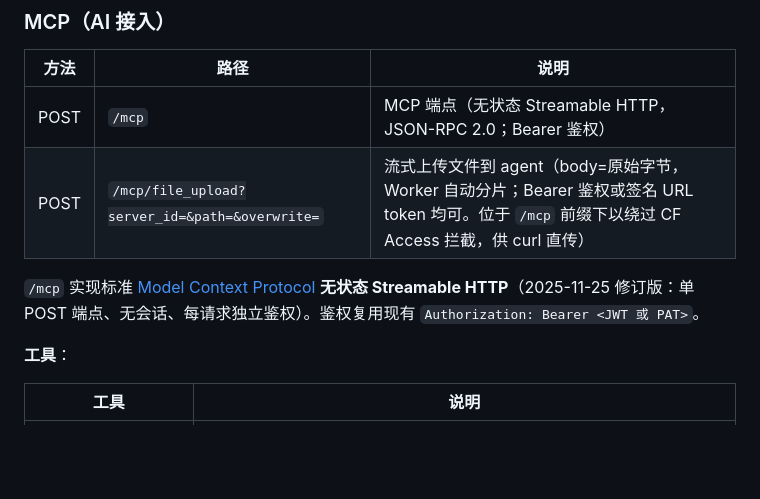
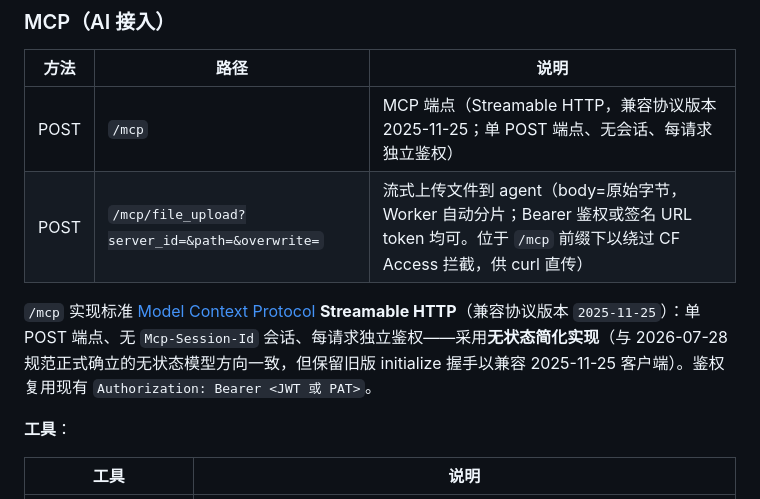
Before and after one commit to yanghuan/cf-panel, a Markdown page: README.md, the part around the change. GitHub-like rendering; blank space fills up the shorter version.

```diff
--- a/README.md
+++ b/README.md
@@ -309,10 +309,10 @@ wrangler secret put PANEL_USERS      # 回车后粘贴值，如 alice:pass1,bob:
 
 | 方法 | 路径 | 说明 |
 | --- | --- | --- |
-| POST | `/mcp` | MCP 端点（无状态 Streamable HTTP，JSON-RPC 2.0；Bearer 鉴权） |
+| POST | `/mcp` | MCP 端点（Streamable HTTP，兼容协议版本 2025-11-25；单 POST 端点、无会话、每请求独立鉴权） |
 | POST | `/mcp/file_upload?server_id=&path=&overwrite=` | 流式上传文件到 agent（body=原始字节，Worker 自动分片；Bearer 鉴权或签名 URL token 均可。位于 `/mcp` 前缀下以绕过 CF Access 拦截，供 curl 直传） |
 
-`/mcp` 实现标准 [Model Context Protocol](https://modelcontextprotocol.io) **无状态 Streamable HTTP**（2025-11-25 修订版：单 POST 端点、无会话、每请求独立鉴权）。鉴权复用现有 `Authorization: Bearer <JWT 或 PAT>`。
+`/mcp` 实现标准 [Model Context Protocol](https://modelcontextprotocol.io) **Streamable HTTP**（兼容协议版本 `2025-11-25`）：单 POST 端点、无 `Mcp-Session-Id` 会话、每请求独立鉴权——采用**无状态简化实现**（与 2026-07-28 规范正式确立的无状态模型方向一致，但保留旧版 initialize 握手以兼容 2025-11-25 客户端）。鉴权复用现有 `Authorization: Bearer <JWT 或 PAT>`。
 
 **工具**：
 
```
Also changed, not shown: docs/architecture.md (+1 -1 lines), docs/reviews/2026-08-11_19-49-18_CST.md (+1 -1 lines).
